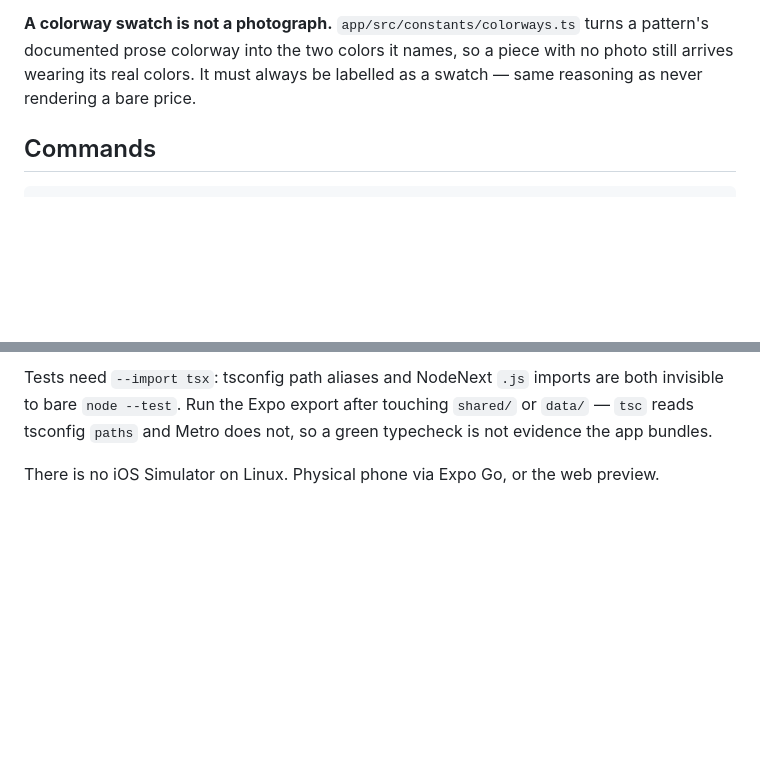
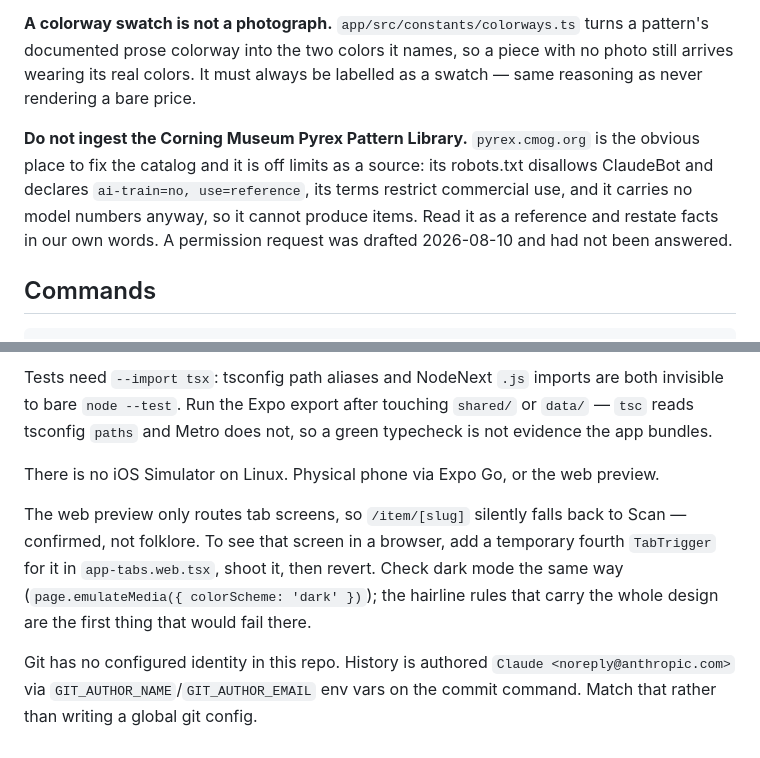
Before and after one commit to Mattressburn/BackStamp, a Markdown page: CLAUDE.md, 2 parts joined by grey strips. Rendered like a GitHub page; blank space fills up the shorter version.

Commit message:
Record the CMoG sourcing guard and two web-preview QA facts
pyrex.cmog.org is the obvious place to fix the catalog's unverified dates and
it is off limits as a source: robots.txt disallows ClaudeBot and declares
ai-train=no, the terms restrict commercial use, and it carries no model
numbers, so it cannot produce items under item = pattern x form. Worth writing
down because a future session would otherwise find it, and the temptation is
real given the app has no photography.

Also records two things this session had to discover the hard way: the web
preview only routes tab screens, so item/[slug] silently falls back to Scan
and needs a temporary trigger to be seen at all, and dark mode needs checking
explicitly because hairline rules carry the design and are what would fail
first on the dark ground.

Co-Authored-By: Claude Opus 5 (1M context) <noreply@anthropic.com>
Claude-Session: https://claude.ai/code/session_01FYBK9RiMCCXBP4qax9SXuC

````diff
--- a/CLAUDE.md
+++ b/CLAUDE.md
@@ -47,6 +47,13 @@ pattern's documented prose colorway into the two colors it names, so a piece wit
 photo still arrives wearing its real colors. It must always be labelled as a swatch —
 same reasoning as never rendering a bare price.
 
+**Do not ingest the Corning Museum Pyrex Pattern Library.** `pyrex.cmog.org` is the
+obvious place to fix the catalog and it is off limits as a source: its robots.txt
+disallows ClaudeBot and declares `ai-train=no, use=reference`, its terms restrict
+commercial use, and it carries no model numbers anyway, so it cannot produce items.
+Read it as a reference and restate facts in our own words. A permission request was
+drafted 2026-08-10 and had not been answered.
+
 ## Commands
 
 ```bash
@@ -67,3 +74,13 @@ invisible to bare `node --test`. Run the Expo export after touching `shared/` or
 evidence the app bundles.
 
 There is no iOS Simulator on Linux. Physical phone via Expo Go, or the web preview.
+
+The web preview only routes tab screens, so `/item/[slug]` silently falls back to Scan —
+confirmed, not folklore. To see that screen in a browser, add a temporary fourth
+`TabTrigger` for it in `app-tabs.web.tsx`, shoot it, then revert. Check dark mode the
+same way (`page.emulateMedia({ colorScheme: 'dark' })`); the hairline rules that carry
+the whole design are the first thing that would fail there.
+
+Git has no configured identity in this repo. History is authored `Claude
+<noreply@anthropic.com>` via `GIT_AUTHOR_NAME`/`GIT_AUTHOR_EMAIL` env vars on the commit
+command. Match that rather than writing a global git config.
````
